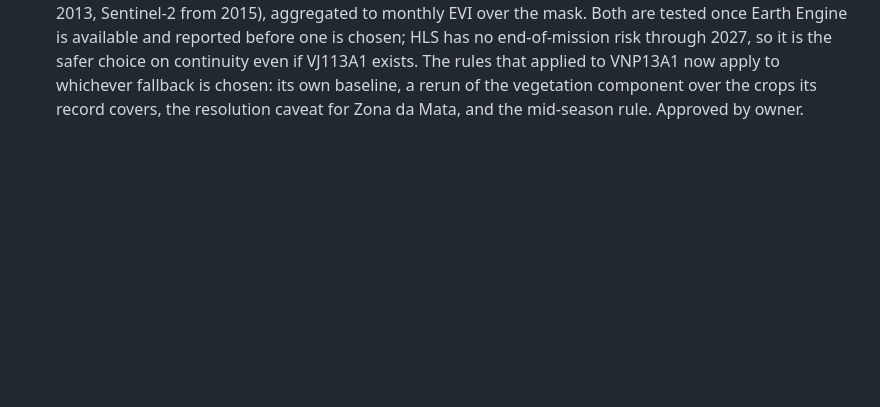
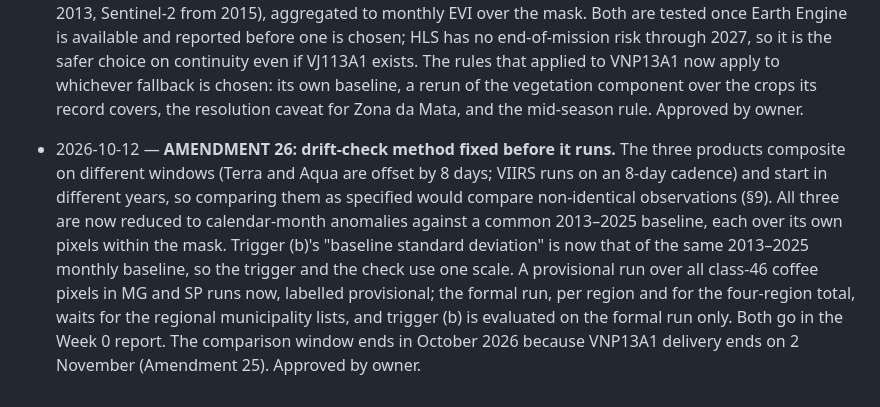
Before and after one commit to Austin-Krawczyk/brazil-arabica-index, a Markdown page: SPEC_CHANGELOG.md, the part around the change. GitHub-like rendering; blank space fills up the shorter version.

```diff
--- a/SPEC_CHANGELOG.md
+++ b/SPEC_CHANGELOG.md
@@ -392,3 +392,15 @@ Every change to scope, dated, with the reason. Newest at the bottom.
   exists. The rules that applied to VNP13A1 now apply to whichever fallback is chosen: its own
   baseline, a rerun of the vegetation component over the crops its record covers, the resolution
   caveat for Zona da Mata, and the mid-season rule. Approved by owner.
+
+- 2026-10-12 — **AMENDMENT 26: drift-check method fixed before it runs.** The three products
+  composite on different windows (Terra and Aqua are offset by 8 days; VIIRS runs on an 8-day
+  cadence) and start in different years, so comparing them as specified would compare
+  non-identical observations (§9). All three are now reduced to calendar-month anomalies against
+  a common 2013–2025 baseline, each over its own pixels within the mask. Trigger (b)'s "baseline
+  standard deviation" is now that of the same 2013–2025 monthly baseline, so the trigger and the
+  check use one scale. A provisional run over all class-46 coffee pixels in MG and SP runs now,
+  labelled provisional; the formal run, per region and for the four-region total, waits for the
+  regional municipality lists, and trigger (b) is evaluated on the formal run only. Both go in the
+  Week 0 report. The comparison window ends in October 2026 because VNP13A1 delivery ends on
+  2 November (Amendment 25). Approved by owner.
```
Also changed, not shown: CLAUDE.md (+14 -5 lines).
